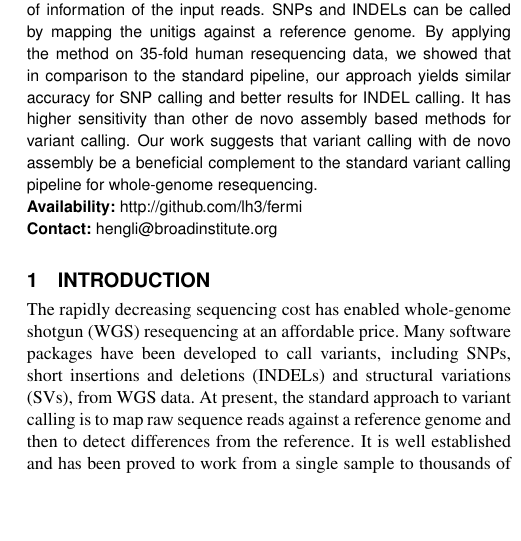
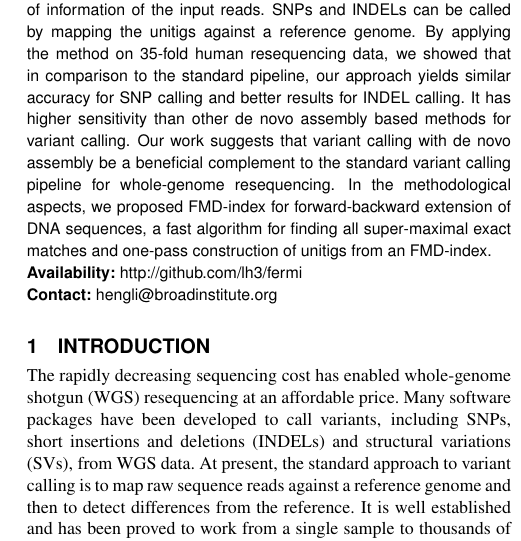
Before and after one commit to lh3/fermi-paper, a LaTeX paper (fermi.tex): part of one column of page 1 of 7, cut so that both start at the same text, the shorter picture padded with empty space. Compiled offline with pdfLaTeX.

Commit message:
methodological contribution in abstract

```diff
--- a/fermi.tex
+++ b/fermi.tex
@@ -45,7 +45,10 @@ similar accuracy for SNP calling and better results for INDEL calling. It has
 higher sensitivity than other de novo assembly based methods for variant
 calling. Our work suggests that variant calling with de novo assembly be a
 beneficial complement to the standard variant calling pipeline for whole-genome
-resequencing.
+resequencing. In the methodological aspects, we proposed FMD-index for
+forward-backward extension of DNA sequences, a fast algorithm for finding
+all super-maximal exact matches and one-pass construction of unitigs
+from an FMD-index.
 
 \section{Availability:} http://github.com/lh3/fermi
 \section{Contact:} hengli@broadinstitute.org
```
Also changed, not shown: fermi.tex (7 more changed lines).
